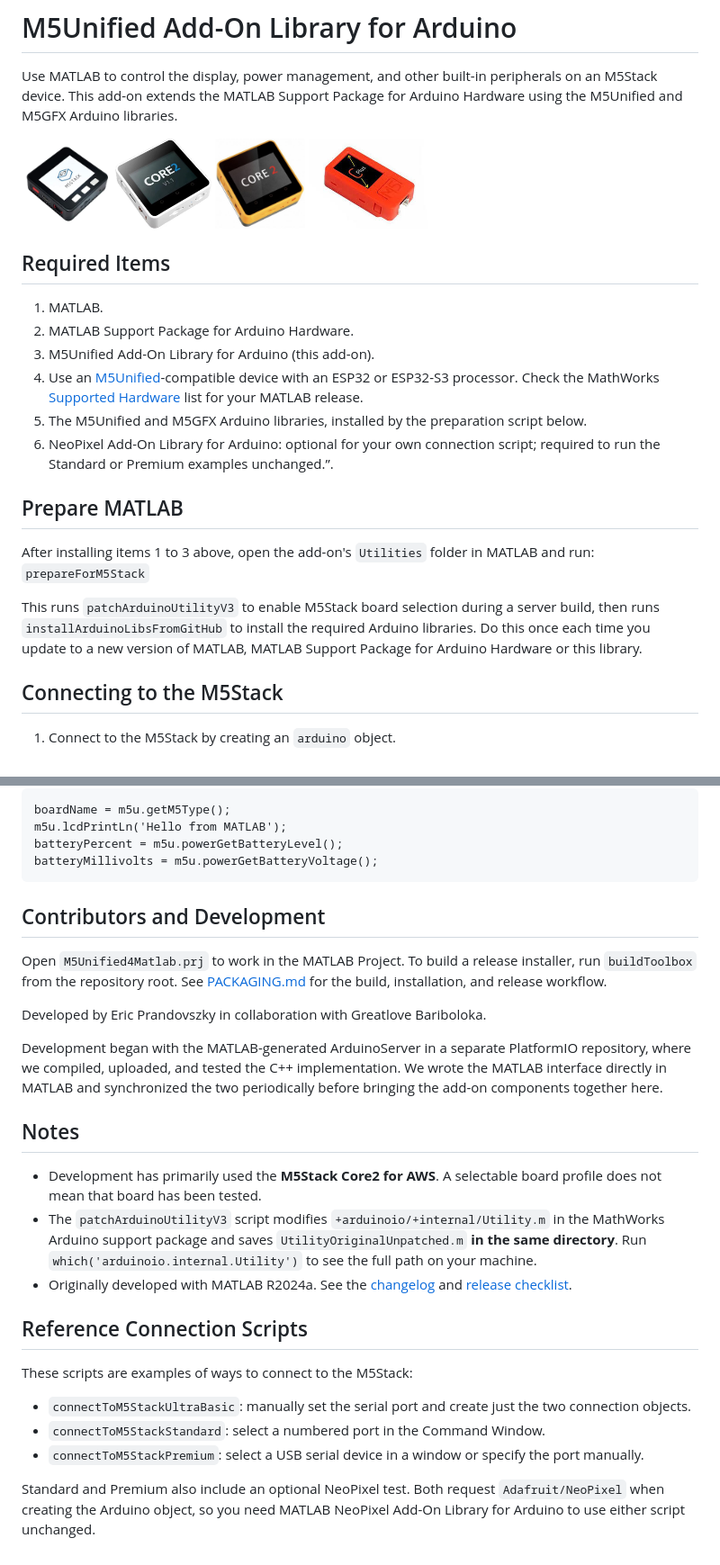
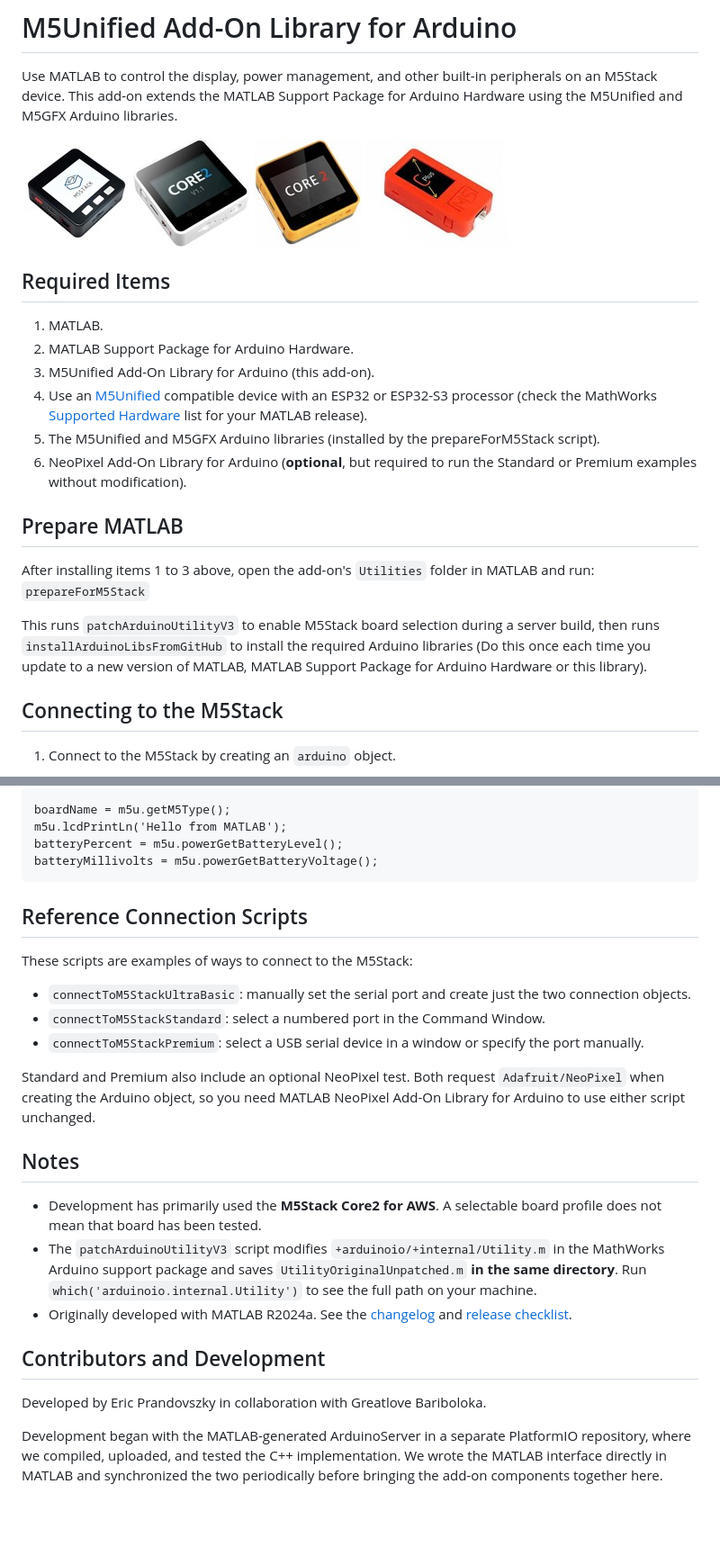
Before and after one commit to Prandov/M5Unified4Matlab, a Markdown page: README.md, 2 parts joined by grey strips. Shown at 90% size. GitHub-like rendering; pictures changed too: images/boards/core.jpg, images/boards/core2-aws.jpg, images/boards/core2.jpg; blank space fills up the shorter version.

Commit message:
Refine README and live Getting Started documentation
- Resize board images to 120px height
- Reorder and clarify README sections
- Add live-guide headings, preparation link, and release label
- Separate workflow attribution from navigation content

````diff
--- a/README.md
+++ b/README.md
@@ -3,10 +3,10 @@
 Use MATLAB to control the display, power management, and other built-in peripherals on an M5Stack device. This add-on extends the MATLAB Support Package for Arduino Hardware using the M5Unified and M5GFX Arduino libraries.
 
 <p>
-<img src="images/boards/core.jpg" height="100" alt="M5Stack Core">
-<img src="images/boards/core2.jpg" height="100" alt="M5Stack Core2">
-<img src="images/boards/core2-aws.jpg" height="100" alt="M5Stack Core2 for AWS">
-<img src="images/boards/stickc-plus.jpg" height="100" alt="M5StickC Plus">
+<img src="images/boards/core.jpg" height="120" alt="M5Stack Core">
+<img src="images/boards/core2.jpg" height="120" alt="M5Stack Core2">
+<img src="images/boards/core2-aws.jpg" height="120" alt="M5Stack Core2 for AWS">
+<img src="images/boards/stickc-plus.jpg" height="120" alt="M5StickC Plus">
 </p>
 
 ## Required Items
@@ -14,15 +14,15 @@ Use MATLAB to control the display, power management, and other built-in peripher
 1. MATLAB.
 2. MATLAB Support Package for Arduino Hardware.
 3. M5Unified Add-On Library for Arduino (this add-on).
-4. Use an [M5Unified](https://github.com/m5stack/M5Unified)-compatible device with an ESP32 or ESP32-S3 processor. Check the MathWorks [Supported Hardware](https://www.mathworks.com/help/matlab/supportpkg/supported-hardware.html) list for your MATLAB release.
-5. The M5Unified and M5GFX Arduino libraries, installed by the preparation script below.
-6. NeoPixel Add-On Library for Arduino: optional for your own connection script; required to run the Standard or Premium examples unchanged.”.
+4. Use an [M5Unified](https://github.com/m5stack/M5Unified) compatible device with an ESP32 or ESP32-S3 processor (check the MathWorks [Supported Hardware](https://www.mathworks.com/help/matlab/supportpkg/supported-hardware.html) list for your MATLAB release).
+5. The M5Unified and M5GFX Arduino libraries (installed by the prepareForM5Stack script).
+6. NeoPixel Add-On Library for Arduino (**optional**, but required to run the Standard or Premium examples without modification).
 
 ## Prepare MATLAB
 
 After installing items 1 to 3 above, open the add-on's `Utilities` folder in MATLAB and run: `prepareForM5Stack`
 
-This runs `patchArduinoUtilityV3` to enable M5Stack board selection during a server build, then runs `installArduinoLibsFromGitHub` to install the required Arduino libraries. Do this once each time you update to a new version of MATLAB, MATLAB Support Package for Arduino Hardware or this library.
+This runs `patchArduinoUtilityV3` to enable M5Stack board selection during a server build, then runs `installArduinoLibsFromGitHub` to install the required Arduino libraries (Do this once each time you update to a new version of MATLAB, MATLAB Support Package for Arduino Hardware or this library).
 
 ## Connecting to the M5Stack
 
@@ -55,21 +55,6 @@ m5u.lcdPrintLn('Hello from MATLAB');
 batteryPercent = m5u.powerGetBatteryLevel();
 batteryMillivolts = m5u.powerGetBatteryVoltage();
 ```
-## Contributors and Development
-
-Open `M5Unified4Matlab.prj` to work in the MATLAB Project. To build a release installer,
-run `buildToolbox` from the repository root. See [PACKAGING.md](PACKAGING.md)
-for the build, installation, and release workflow.
-
-Developed by Eric Prandovszky in collaboration with Greatlove Bariboloka.
-
-Development began with the MATLAB-generated ArduinoServer in a separate PlatformIO repository, where we compiled, uploaded, and tested the C++ implementation. We wrote the MATLAB interface directly in MATLAB and synchronized the two periodically before bringing the add-on components together here.
-
-## Notes
-
-- Development has primarily used the **M5Stack Core2 for AWS**. A selectable board profile does not mean that board has been tested.
-- The `patchArduinoUtilityV3` script modifies `+arduinoio/+internal/Utility.m` in the MathWorks Arduino support package and saves `UtilityOriginalUnpatched.m` **in the same directory**. Run `which('arduinoio.internal.Utility')` to see the full path on your machine.
-- Originally developed with MATLAB R2024a. See the [changelog](CHANGELOG.md) and [release checklist](V05-DEVELOPMENT.md).
 
 ## Reference Connection Scripts
 
@@ -80,3 +65,15 @@ These scripts are examples of ways to connect to the M5Stack:
 - `connectToM5StackPremium`: select a USB serial device in a window or specify the port manually.
 
 Standard and Premium also include an optional NeoPixel test. Both request `Adafruit/NeoPixel` when creating the Arduino object, so you need MATLAB NeoPixel Add-On Library for Arduino to use either script unchanged.
+
+## Notes
+
+- Development has primarily used the **M5Stack Core2 for AWS**. A selectable board profile does not mean that board has been tested.
+- The `patchArduinoUtilityV3` script modifies `+arduinoio/+internal/Utility.m` in the MathWorks Arduino support package and saves `UtilityOriginalUnpatched.m` **in the same directory**. Run `which('arduinoio.internal.Utility')` to see the full path on your machine.
+- Originally developed with MATLAB R2024a. See the [changelog](CHANGELOG.md) and [release checklist](V05-DEVELOPMENT.md).
+
+## Contributors and Development
+
+Developed by Eric Prandovszky in collaboration with Greatlove Bariboloka.
+
+Development began with the MATLAB-generated ArduinoServer in a separate PlatformIO repository, where we compiled, uploaded, and tested the C++ implementation. We wrote the MATLAB interface directly in MATLAB and synchronized the two periodically before bringing the add-on components together here.
````
Also changed, not shown: 3 other files.
